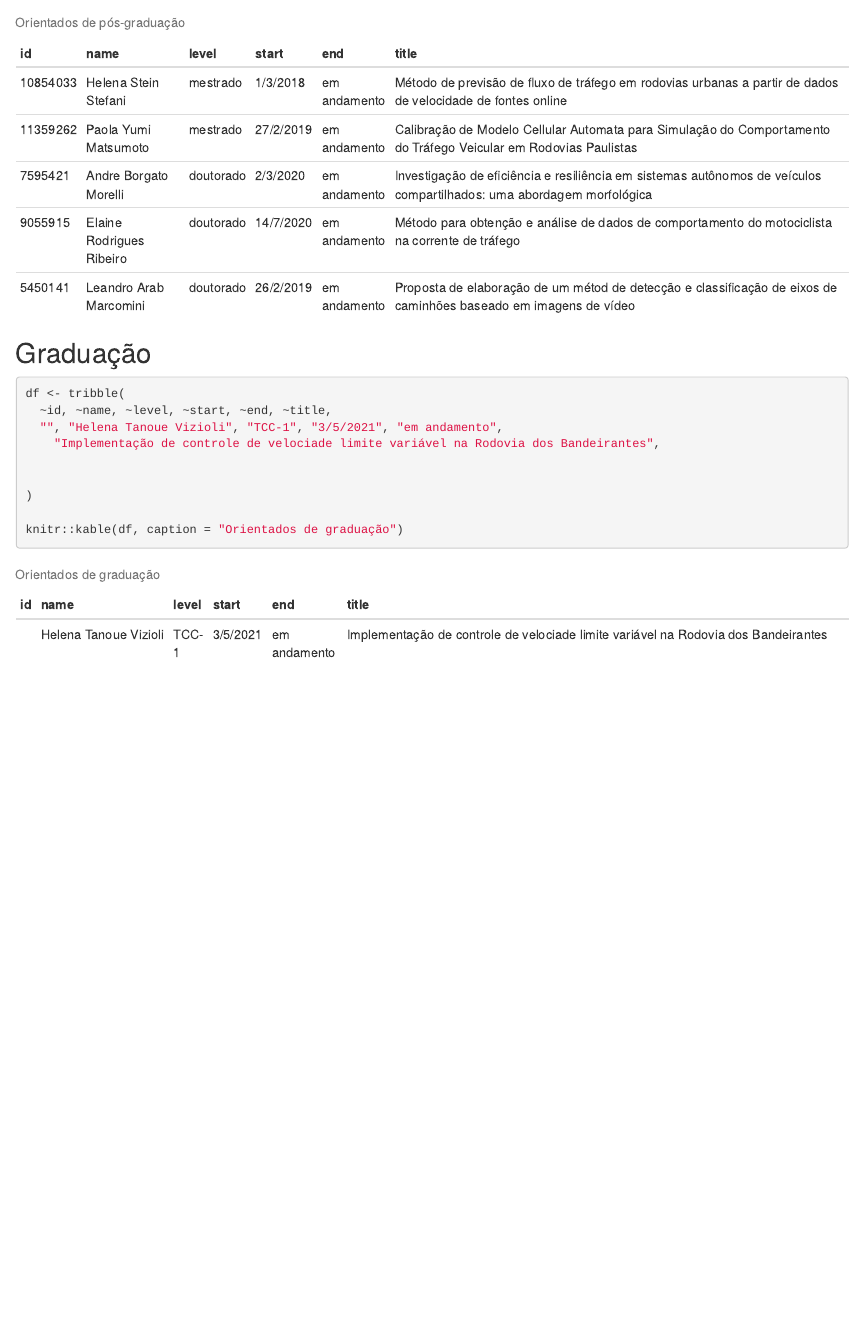
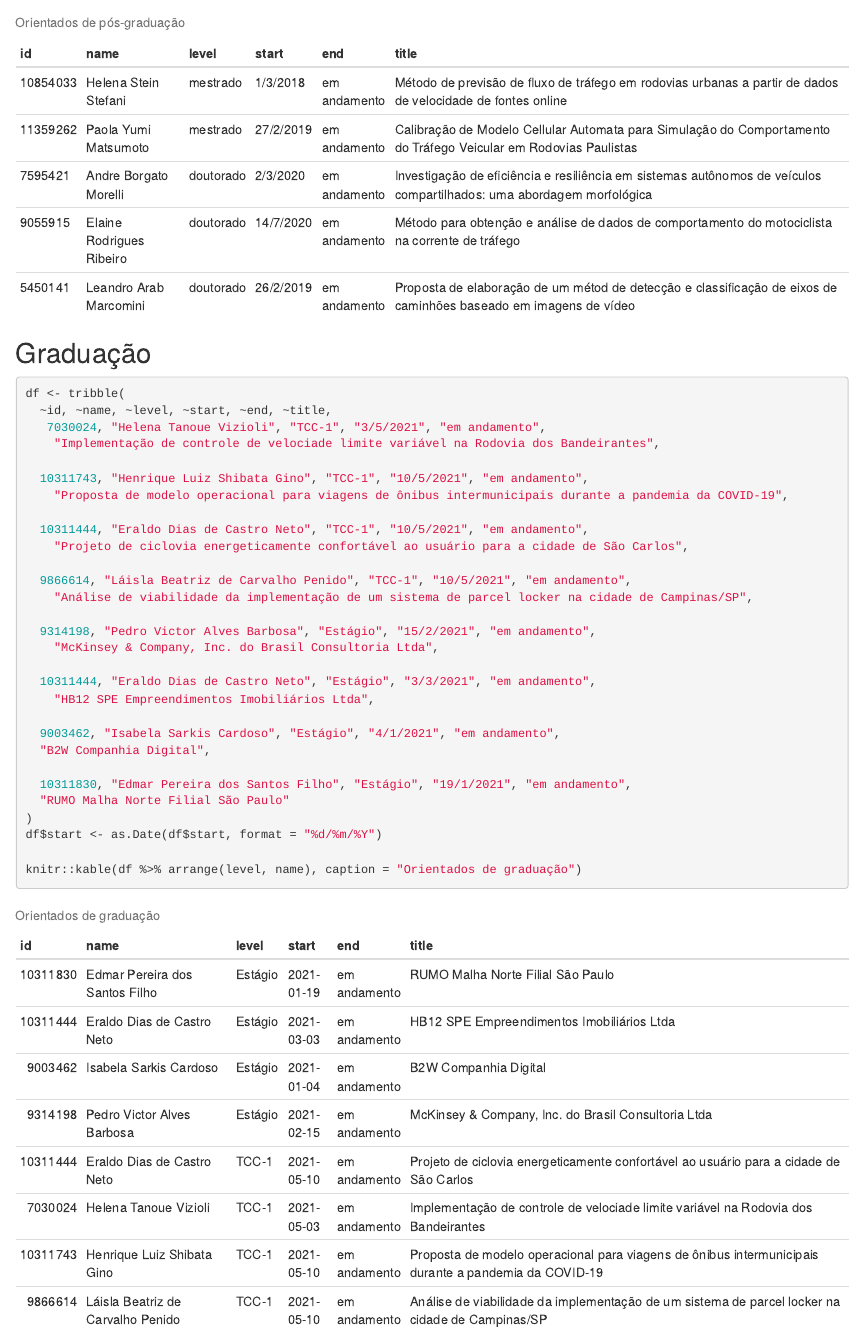
Before and after one commit to albnc/albnc.github.io, an R Markdown document (activities.rmd): the page in a window 1100 px wide, from 710 px down. Rendered offline with R 4.5, knitr and Pandoc, with nearby package versions.

Commit message:
Update activities.rmd

````diff
--- a/activities.rmd
+++ b/activities.rmd
@@ -46,12 +47,32 @@ knitr::kable(df, caption = "Orientados de pós-graduação")
 
 df <- tribble(
   ~id, ~name, ~level, ~start, ~end, ~title,
-  "", "Helena Tanoue Vizioli", "TCC-1", "3/5/2021", "em andamento",
+   7030024, "Helena Tanoue Vizioli", "TCC-1", "3/5/2021", "em andamento",
     "Implementação de controle de velociade limite variável na Rodovia dos Bandeirantes",
 
+  10311743, "Henrique Luiz Shibata Gino", "TCC-1", "10/5/2021", "em andamento",
+    "Proposta de modelo operacional para viagens de ônibus intermunicipais durante a pandemia da COVID-19",
 
+  10311444, "Eraldo Dias de Castro Neto", "TCC-1", "10/5/2021", "em andamento",
+    "Projeto de ciclovia energeticamente confortável ao usuário para a cidade de São Carlos",
+
+  9866614, "Láisla Beatriz de Carvalho Penido", "TCC-1", "10/5/2021", "em andamento",
+    "Análise de viabilidade da implementação de um sistema de parcel locker na cidade de Campinas/SP",
+
+  9314198, "Pedro Victor Alves Barbosa", "Estágio", "15/2/2021", "em andamento",
+    "McKinsey & Company, Inc. do Brasil Consultoria Ltda",
+
+  10311444, "Eraldo Dias de Castro Neto", "Estágio", "3/3/2021", "em andamento",
+    "HB12 SPE Empreendimentos Imobiliários Ltda",
+
+  9003462, "Isabela Sarkis Cardoso", "Estágio", "4/1/2021", "em andamento",
+  "B2W Companhia Digital",
+
+  10311830, "Edmar Pereira dos Santos Filho", "Estágio", "19/1/2021", "em andamento",
+  "RUMO Malha Norte Filial São Paulo"
 )
+df$start <- as.Date(df$start, format = "%d/%m/%Y")
 
-knitr::kable(df, caption = "Orientados de graduação")
+knitr::kable(df %>% arrange(level, name), caption = "Orientados de graduação")
 
 ```
````
Also changed, not shown: activities.rmd (1 more changed lines).
